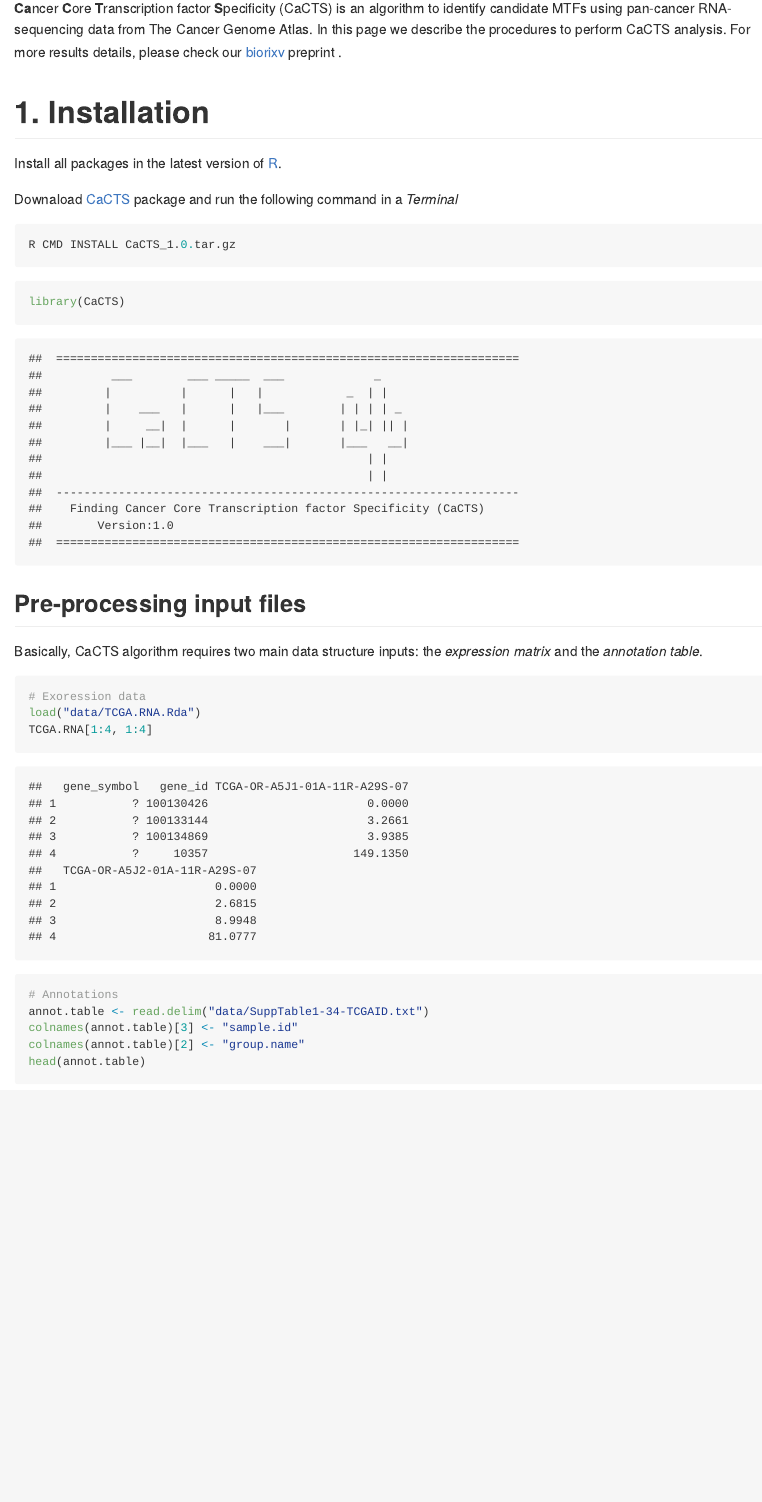
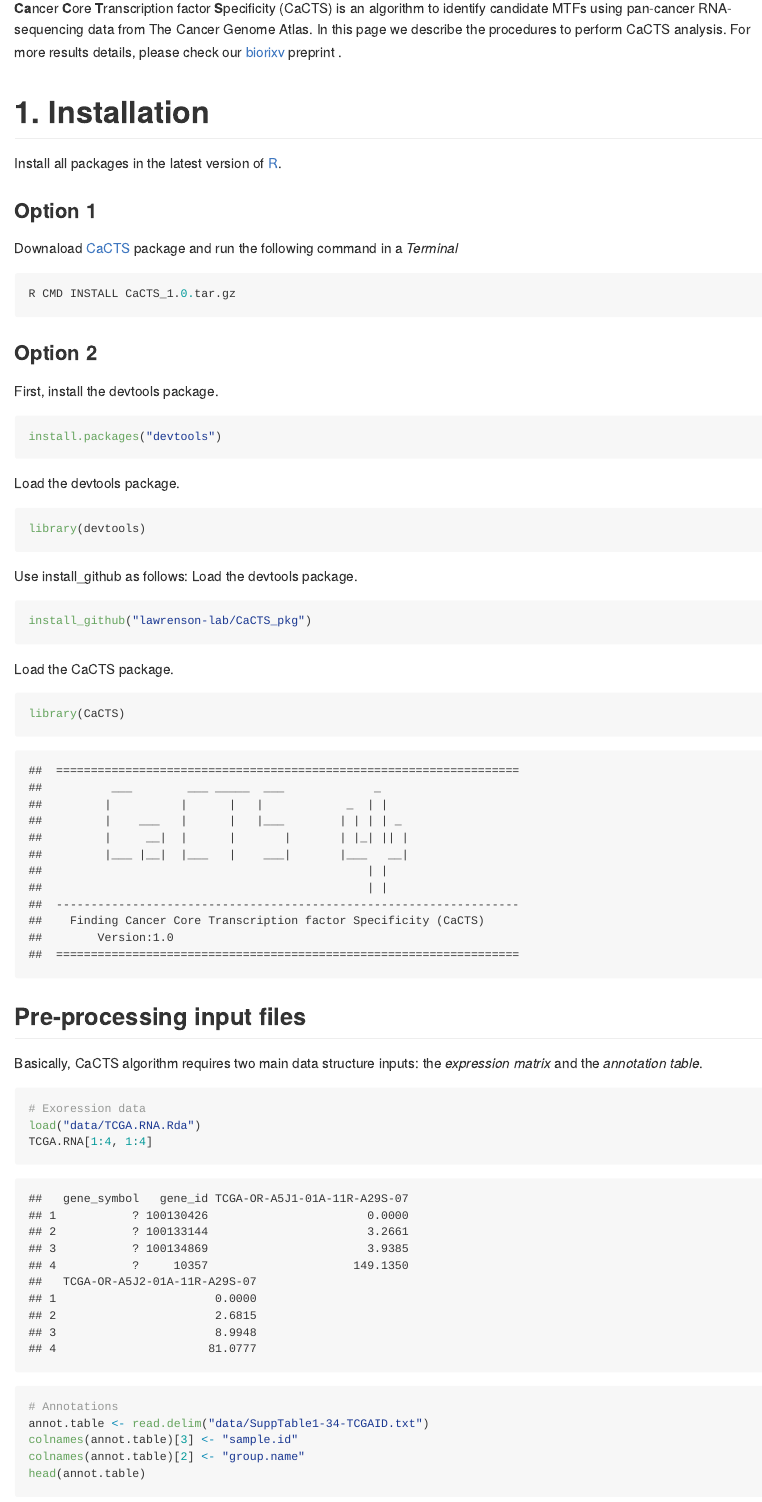
Before and after one commit to lawrenson-lab/CaCTS, an R Markdown document (README.Rmd): the page in a window 1100 px wide, from 180 px down. The pictures show the output file README.md that the author committed with the source, drawn offline in the style of GitHub; long lines of code are wrapped.

Commit message:
Add files via upload

````diff
--- a/README.Rmd
+++ b/README.Rmd
@@ -14,12 +14,29 @@ knitr::opts_chunk$set(echo = TRUE)
 # 1. Installation
 Install all packages in the latest version of [R](https://www.r-project.org/).
 
+### Option 1
 Downaload [CaCTS](https://github.com/lawrenson-lab/CaCTS_zip/raw/master/CaCTS_1.0.tar.gz) package and run the following command in a *Terminal*
 
 ```{r package, echo=TRUE, eval=FALSE}
 R CMD INSTALL CaCTS_1.0.tar.gz
 ```
 
+### Option 2
+First, install the devtools package.
+
+```{r install_devtools, echo=TRUE, eval=FALSE}
+install.packages("devtools")
+```
+Load the devtools package.
+```{r devtools, echo=TRUE, eval=FALSE}
+library(devtools)
+```
+Use install_github as follows:
+Load the devtools package.
+```{r install_github, echo=TRUE, eval=FALSE}
+install_github("lawrenson-lab/CaCTS_pkg")
+```
+Load the CaCTS package.
 ```{r CaCTS}
 library(CaCTS)
 ```
````
Also changed, not shown: README.md.
